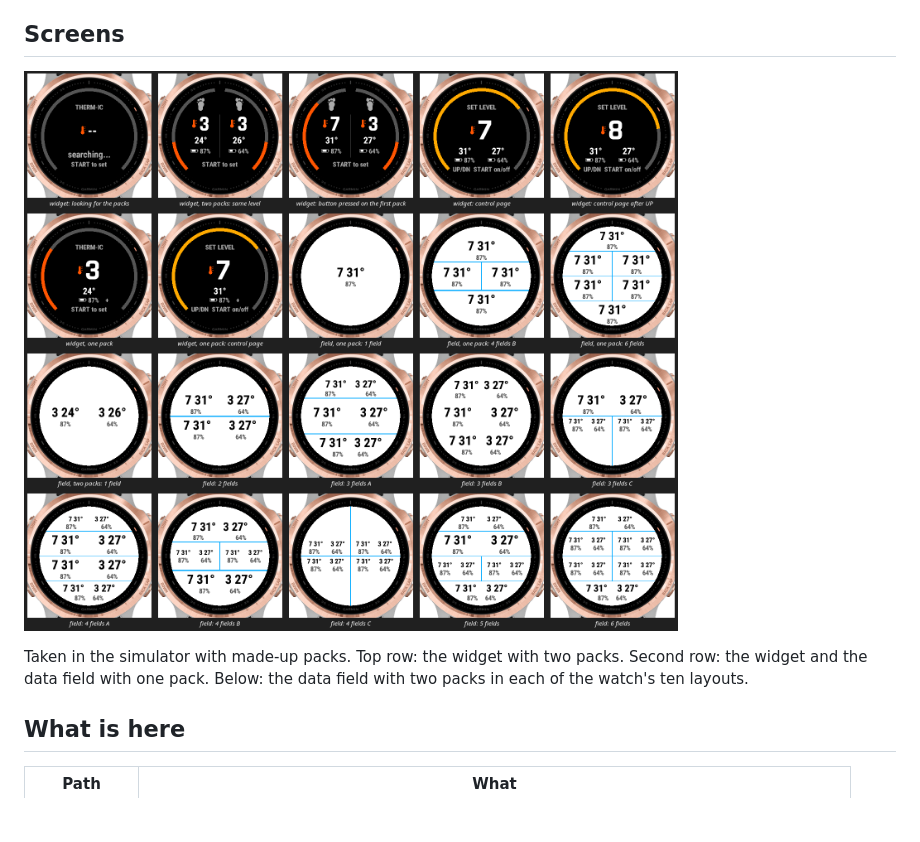
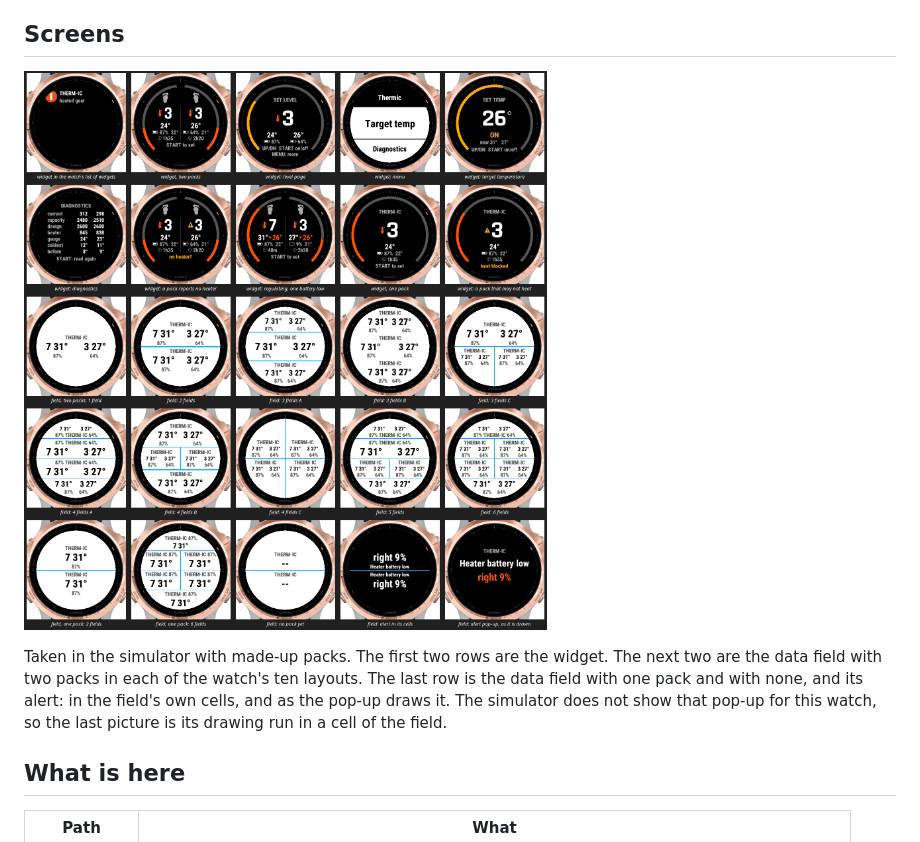
Before and after one commit to mtarabrikov-jb/thermic-connectiq, a Markdown page: README.md, the part around the change. Drawn GitHub-style; pictures changed too: docs/screens.png; blank space fills up the shorter version.

Commit message:
Retake the screenshots for the README
docs/screens.png shows the widget's new pages, the data field with its
label in all ten layouts, and the field's alert.

The widget's demo build takes the icon from private/ when that directory
is there. For this picture it was built from a copy without it, so the
watch's list of widgets shows the icon that is in the repository.

The simulator cannot show the alert's pop-up for this watch. The last
picture is the pop-up's drawing code run in a cell of the field.

```diff
--- a/README.md
+++ b/README.md
@@ -34,9 +34,11 @@ Experimental, and **not yet tried on real hardware**.
 
 ![The widget and the data field in the simulator](docs/screens.png)
 
-Taken in the simulator with made-up packs. Top row: the widget with two packs. Second
-row: the widget and the data field with one pack. Below: the data field with two packs
-in each of the watch's ten layouts.
+Taken in the simulator with made-up packs. The first two rows are the widget. The next
+two are the data field with two packs in each of the watch's ten layouts. The last row
+is the data field with one pack and with none, and its alert: in the field's own cells,
+and as the pop-up draws it. The simulator does not show that pop-up for this watch, so
+the last picture is its drawing run in a cell of the field.
 
 ## What is here
 
```
Also changed, not shown: AGENTS.md (+4 -0 lines).
